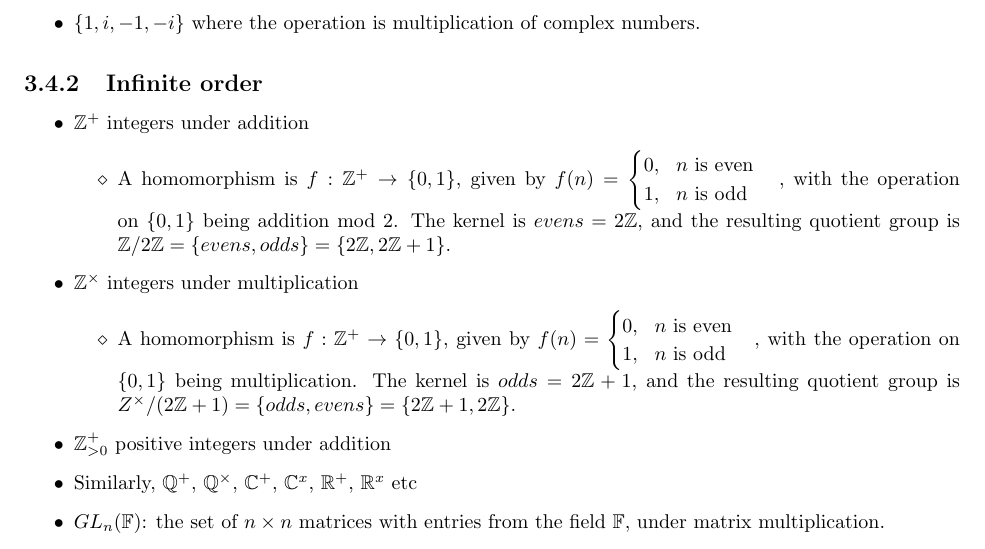
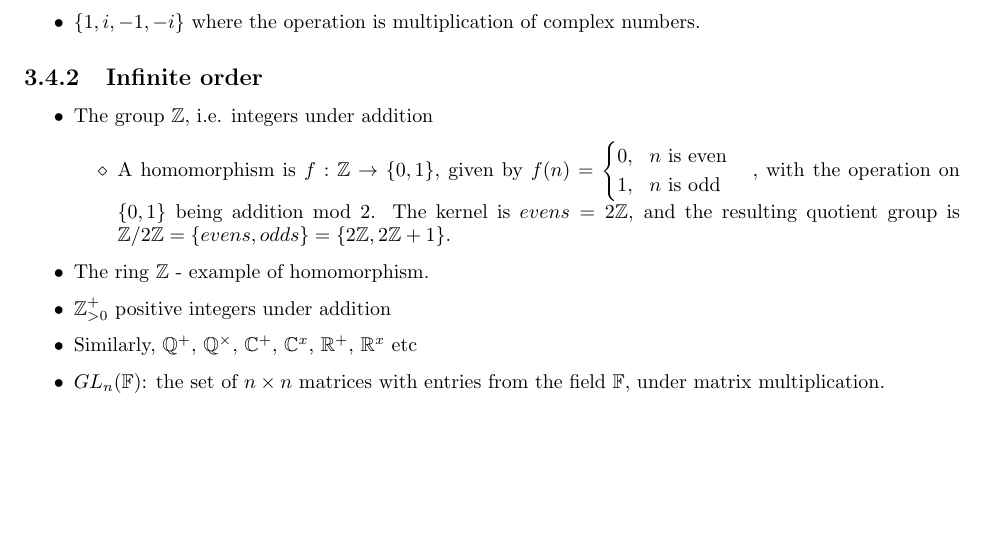
Before and after one commit to dandavison/mathematics, a LaTeX thesis (notes.tex, which reads abstract-algebra.tex): part of page 36 of 240, cut so that both start at the same text, the shorter picture padded with empty space. Compiled offline with pdfLaTeX.

Commit message:
Algebra notes and questions

```diff
--- a/abstract-algebra.tex
+++ b/abstract-algebra.tex
@@ -255,9 +255,9 @@ vertices but leaves all other vertices unchanged is not a symmetry.
 \subsection{Infinite order}
 
 \begin{itemize}
-\item $\Z^+$ integers under addition
+\item The group $\Z$, i.e. integers under addition
   \begin{itemize}
-  \item[$\diamond$] A homomorphism is $f:\Z^+ \to \{0, 1\}$, given by $f(n) =
+  \item[$\diamond$] A homomorphism is $f:\Z \to \{0, 1\}$, given by $f(n) =
     \begin{cases}
       0, ~~\text{$n$ is even}\\
       1, ~~\text{$n$ is odd}\\
@@ -266,16 +266,7 @@ vertices but leaves all other vertices unchanged is not a symmetry.
     $\Z/2\Z = \{evens, odds\} = \{2\Z, 2\Z + 1\}$.
   \end{itemize}
 
-\item $\Z^\times$ integers under multiplication
-  \begin{itemize}
-  \item[$\diamond$] A homomorphism is $f:\Z^+ \to \{0, 1\}$, given by $f(n) =
-    \begin{cases}
-      0, ~~\text{$n$ is even}\\
-      1, ~~\text{$n$ is odd}\\
-    \end{cases}$, with the operation on $\{0, 1\}$ being multiplication. The kernel is
-    $odds = 2\Z + 1$, and the resulting quotient group is
-    $Z^\times/(2\Z + 1) = \{odds, evens\} = \{2\Z + 1, 2\Z\}$.
-  \end{itemize}
+\item The ring $\Z$ - example of homomorphism.
 \item $\Z_{>0}^+$ positive integers under addition
 
 \item Similarly, $\Q^+$, $\Q^\times$, $\C^+$, $\C^x$, $\R^+$, $\R^x$ etc
```
Also changed, not shown: questions.tex (+13 -5 lines).
